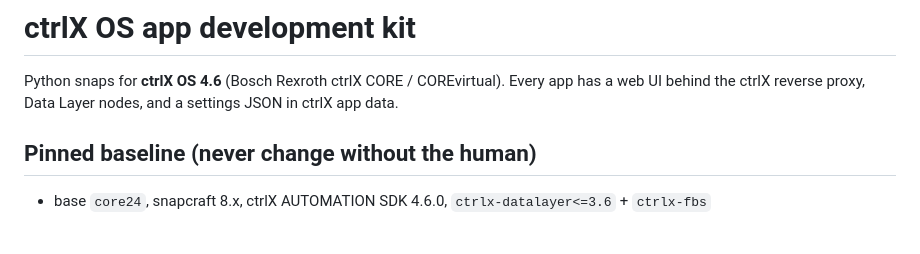
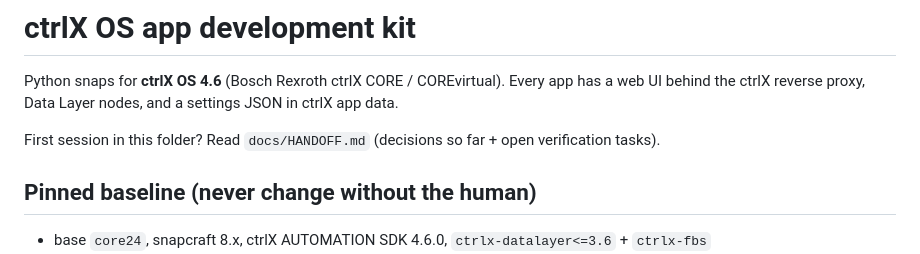
Before and after one commit to bdkautzman/ctrlx-claude-build-context, a Markdown page: CLAUDE.md, the part around the change. GitHub-like rendering; blank space fills up the shorter version.

```diff
--- a/CLAUDE.md
+++ b/CLAUDE.md
@@ -2,6 +2,8 @@
 
 Python snaps for **ctrlX OS 4.6** (Bosch Rexroth ctrlX CORE / COREvirtual). Every app has a web
 UI behind the ctrlX reverse proxy, Data Layer nodes, and a settings JSON in ctrlX app data.
+
+First session in this folder? Read `docs/HANDOFF.md` (decisions so far + open verification tasks).
 
 ## Pinned baseline (never change without the human)
 - base `core24`, snapcraft 8.x, ctrlX AUTOMATION SDK 4.6.0, `ctrlx-datalayer<=3.6` + `ctrlx-fbs`
```
Also changed, not shown: README.md (+0 -6 lines), docs/HANDOFF.md (added, +53 -0 lines).
